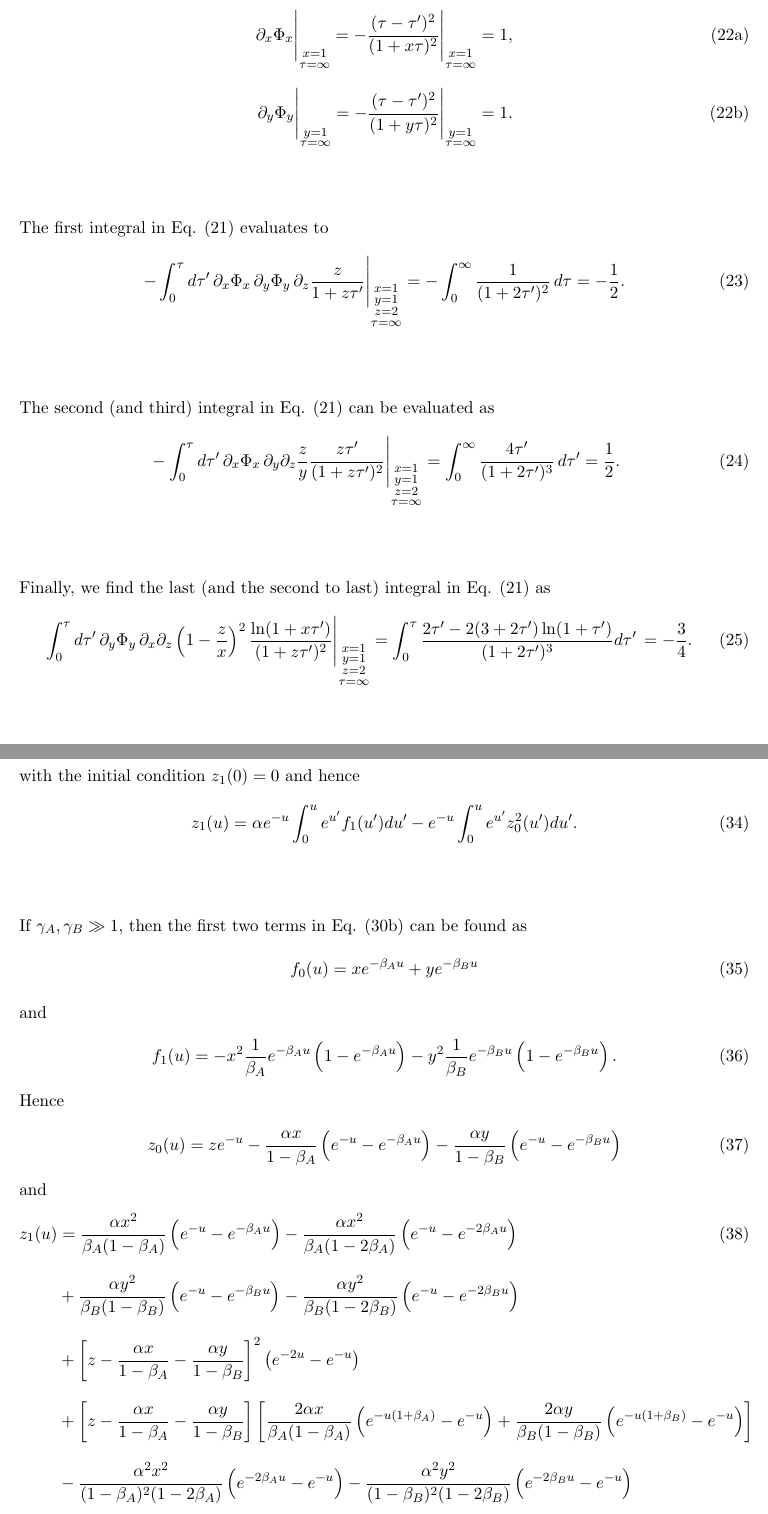
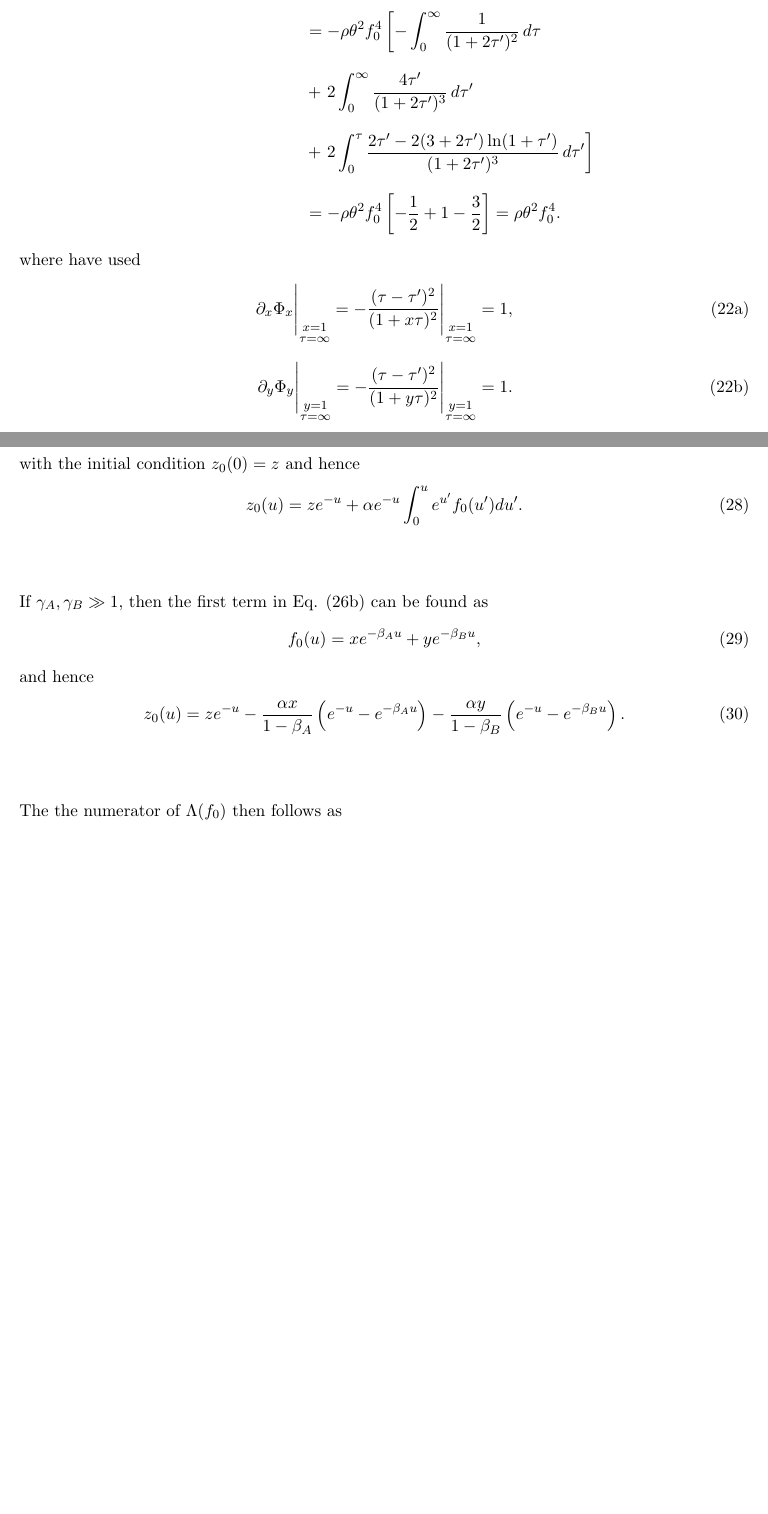
Before and after one commit to alyulina/linkage-equilibrium, a LaTeX document (notes/linkage-equilibrium.tex): two parts of pages 4 and 6 of 8 before the commit and two parts of pages 4 and 5 of 6 after it, joined at a grey line, cut so that both start at the same text, the shorter picture padded with empty space. Compiled offline with pdfLaTeX.

Commit message:
making some changes in the strong selection notes

```diff
--- a/notes/linkage-equilibrium.tex
+++ b/notes/linkage-equilibrium.tex
@@ -162 +167,2 @@ Thus, to the lowest order in $\rho$, the numerator of $\Lambda(f_0)$ follows as
 \end{align}
+where have used
@@ -172,20 +177,24 @@ where
     -\frac{(\tau-\tau')^2}{(1+y\tau)^2} \Bigg\vert_{\substack{y=1 \\ \tau=\infty}} = 1.
 \end{align}\end{subequations}
 
-The first integral in Eq. (\ref{eq:lambda_num_contribution}) evaluates to
-\begin{align}\label{eq:small_rho_num_1}
-    -\int_0^{\tau} d\tau'\, \partial_x \Phi_x \, \partial_y \Phi_y \, \partial_z \frac{z}{1+z\tau'}\Bigg\vert_{\substack{x=1 \\ y=1 \\ z=2 \\ \tau=\infty}} & = -\int_0^{\infty} \frac{1}{(1+2\tau')^2}\,d\tau = -\frac{1}{2}.
-\end{align}
+%Taking  in Eq. (\ref{eq:lambda_num_contribution}), we obtain
+%\begin{align}\label{eq:lambda_num_contribution_solved}
+%    \left\langle f_{Ab}f_{aB}f_{AB}\cdot e^{-\frac{f_{A}+f_{B}}{f_0}}\right\rangle \approx& -\rho \theta^2 f_0^4 \left[
+%    -\int_0^{\infty} \frac{1}{(1+2\tau')^2}\,d\tau  \right. \\ \nonumber
+%    &+ \left. 2 \int_0^{\infty} \frac{4\tau'}{(1+2\tau')^3} \,d\tau' \right. \\ \nonumber
+%    &+ \left. 2 \int_0^{\tau} \frac{2\tau'-2(3+2\tau')\ln(1+\tau')}{(1+2\tau')^3} \,d\tau' \right] \\ \nonumber
+%    &= -\rho \theta^2 f_0^4 \left[-\frac{1}{2} + 1 - \frac{3}{2}\right] = \rho \theta^2 f_0^4.
+%\end{align}
 
-The second (and third) integral in Eq. (\ref{eq:lambda_num_contribution}) can be evaluated as \begin{align}\label{eq:small_rho_num_2}
-    & -\int_0^{\tau} d\tau'\, \partial_x \Phi_x \, \partial_y \partial_z \frac{z}{y} \frac{z\tau'}{(1+z\tau')^2} \Bigg\vert_{\substack{x=1 \\ y=1 \\ z=2 \\ \tau=\infty}}
+%The first integral in Eq. (\ref{eq:lambda_num_contribution}) evaluates to
+%\begin{align}\label{eq:small_rho_num_1}
+%    -\int_0^{\tau} d\tau'\, \partial_x \Phi_x \, \partial_y \Phi_y \, \partial_z \frac{z}{1+z\tau'}\Bigg\vert_{\substack{x=1 \\ y=1 \\ z=2 \\ \tau=\infty}} & = -\int_0^{\infty} \frac{1}{(1+2\tau')^2}\,d\tau = -\frac{1}{2}.
+%\end{align}
+
+%The second (and third) integral in Eq. (\ref{eq:lambda_num_contribution}) can be evaluated as \begin{align}\label{eq:small_rho_num_2}
+%    & -\int_0^{\tau} d\tau'\, \partial_x \Phi_x \, \partial_y \partial_z \frac{z}{y} \frac{z\tau'}{(1+z\tau')^2} \Bigg\vert_{\substack{x=1 \\ y=1 \\ z=2 \\ \tau=\infty}}
     %= -\int_0^{\tau} d\tau'\, \partial_y \Phi_y \, \partial_x \partial_z \frac{z}{x} \frac{z\tau'}{(1+z\tau')^2} \Bigg\vert_{\substack{x=1 \\ y=1 \\ z=2 \\ \tau=\infty}}
     %= \int_0^{\infty} \frac{2z\tau'}{(1+z\tau')^3} \,d\tau'
-    = \int_0^{\infty} \frac{4\tau'}{(1+2\tau')^3} \,d\tau' = \frac{1}{2}.
-\end{align}
+%    = \int_0^{\infty} \frac{4\tau'}{(1+2\tau')^3} \,d\tau' = \frac{1}{2}.
+%\end{align}
 
-Finally, we find the last (and the second to last) integral in Eq. (\ref{eq:lambda_num_contribution}) as
-\begin{align}\label{eq:small_rho_num_3}
-    \int_0^{\tau} d\tau'\, \partial_y \Phi_y \, \partial_x \partial_z \left(1-\frac{z}{x}\right)^2 \frac{\ln(1+x\tau')}{(1+z\tau')^2} \Bigg\vert_{\substack{x=1 \\ y=1 \\ z=2 \\ \tau=\infty}} &= %\int_0^{\tau} \left[-\frac{2\tau'(x-z)}{x^2(1+z\tau')^3}-\frac{2\ln(1+x\tau')}{x^3(1+z\tau')^3}\left[z(1+x\tau')-(x-z)\right]\right]d\tau'\,  \Bigg\vert_{\substack{x=1 \\ y=1 \\ z=2 \\ \tau=\infty}}
-    \int_0^{\tau} \frac{2\tau'-2(3+2\tau')\ln(1+\tau')}{(1+2\tau')^3} d\tau'\, = -\frac{3}{4}.
-\end{align}
@@ -236,7 +246,11 @@ At first order in $\epsilon$,
-with the initial condition $z_1(0) = 0$ and hence
-\begin{align}
-    z_1(u) = \alpha e^{-u} \int_0^u e^{u'} f_1(u') du' - e^{-u} \int_0^u e^{u'} z_0^2 (u') du'.
-\end{align}
+%At first order in $\epsilon$,
+%\begin{align}
+%    \partial_u z_1(u) = -z_1(u) -z_0^2(u) + \alpha f_1(u)
+%\end{align}
+%with the initial condition $z_1(0) = 0$ and hence
+%\begin{align}
+%    z_1(u) = \alpha e^{-u} \int_0^u e^{u'} f_1(u') du' - e^{-u} \int_0^u e^{u'} z_0^2 (u') du'.
+%\end{align}
 
 
 %If $\gamma_A, \gamma_B \ll 1$, then
@@ -245,28 +259,52 @@ with the initial condition $z_1(0) = 0$ and hence
 %    % I am not sure about this??
 %    \approx x + y - \epsilon u (x^2 + y^2) + \epsilon^2 u^2 (x^3 + y^3).
 %\end{align}
-If $\gamma_A, \gamma_B \gg 1$, then the first two terms in Eq. (\ref{eq:f(u)_series}) can be found as
+If $\gamma_A, \gamma_B \gg 1$, then the first term in Eq. (\ref{eq:f(u)_series}) can be found as
 % by Taylor expanding the denominators
 \begin{align}
-    f_0(u) &= x e^{-\beta_A u} + y e^{-\beta_B u}
+    f_0(u) &= x e^{-\beta_A u} + y e^{-\beta_B u},
 \end{align}
-and
+%and
+%\begin{align}
+%    f_1(u) &= -x^2 \frac{1}{\beta_A}e^{-\beta_A u} \left(1-e^{-\beta_Au}\right)
+%    -y^2 \frac{1}{\beta_B}e^{-\beta_B u} \left(1-e^{-\beta_Bu}\right).
+%\end{align}
+and hence
 \begin{align}
-    f_1(u) &= -x^2 \frac{1}{\beta_A}e^{-\beta_A u} \left(1-e^{-\beta_Au}\right)
-    -y^2 \frac{1}{\beta_B}e^{-\beta_B u} \left(1-e^{-\beta_Bu}\right).
+    z_0(u) &= z e^{-u} - \frac{\alpha x}{1-\beta_A}\left(e^{-u}-e^{-\beta_A u}\right) - \frac{\alpha y}{1-\beta_B}\left(e^{-u}-e^{-\beta_B u}\right).
 \end{align}
-Hence
-\begin{align}
-    z_0(u) &= z e^{-u} - \frac{\alpha x}{1-\beta_A}\left(e^{-u}-e^{-\beta_A u}\right) - \frac{\alpha y}{1-\beta_B}\left(e^{-u}-e^{-\beta_B u}\right)
+%and
+%\begin{align}
+%    z_1(u) &= \frac{\alpha x^2}{\beta_A (1-\beta_A)}\left(e^{-u}-e^{-\beta_A u}\right)
+%    - \frac{\alpha x^2}{\beta_A (1-2\beta_A)}\left(e^{-u}-e^{-2\beta_A u}\right) \\ \nonumber
+%    &+ \frac{\alpha y^2}{\beta_B (1-\beta_B)}\left(e^{-u}-e^{-\beta_B u}\right)
+%    - \frac{\alpha y^2}{\beta_B (1-2\beta_B)}\left(e^{-u}-e^{-2\beta_B u}\right) \\ \nonumber
+%    &+ \left[z-\frac{\alpha x}{1-\beta_A}-\frac{\alpha y}{1 - \beta_B}\right]^2\left(e^{-2u}-e^{-u}\right) \\ \nonumber
+%    &+ \left[z-\frac{\alpha x}{1-\beta_A}-\frac{\alpha y}{1 - \beta_B}\right]\left[\frac{2\alpha x}{\beta_A(1-\beta_A)}\left(e^{-u(1+\beta_A)}-e^{-u}\right) + \frac{2\alpha y}{\beta_B(1-\beta_B)}\left(e^{-u(1+\beta_B)}-e^{-u}\right)\right] \\ \nonumber
+%    &- \frac{\alpha^2x^2}{(1-\beta_A)^2(1-2\beta_A)}\left(e^{-2\beta_A u} -e^{-u}\right) - \frac{\alpha^2y^2}{(1-\beta_B)^2(1-2\beta_B)}\left(e^{-2\beta_B u} -e^{-u}\right) \\ \nonumber
+%    & -\frac{2\alpha^2 xy}{(1-\beta_A)(1-\beta_B)(1-\beta_A-\beta_B)}\left(e^{-(\beta_A+\beta_B)u}-e^{-u}\right).
+%\end{align}
+
+%To the lowest order in $\epsilon$, the the numerator of $\Lambda(f_0)$ then follows as
+%\begin{align}\label{eq:lambda_num_large_rho}
+%    \left\langle f_{Ab}f_{aB}f_{AB}\cdot e^{-\frac{f_{A}+f_{B}}{f_0}}\right\rangle &\approx -\epsilon \theta^2 f_0^4
+%    \int_0^{\nicefrac{\tau}{\epsilon}} du\, \partial_x \partial_y \partial_z (z_0 + \epsilon z_1) \left(\Phi_x + \Phi_y - \nicefrac{\alpha}{\epsilon}\Phi_x\Phi_y\right)\Bigg\vert_{\substack{x=1 \\ y=1 \\ z=2 \\ \tau=\infty}} \\\nonumber
+%    &=\alpha \theta^2 f_0^4\left[
+%    \int_0^{\nicefrac{\tau}{\epsilon}} e^{-u} du \, \partial_x \Phi_x \, \partial_y \Phi_y \, \partial_z z \right. \\\nonumber
+%    &+\left.\frac{2\epsilon^2}{1-\beta_A}
+%    \int_0^{\nicefrac{\tau}{\epsilon}} \xi_{\beta_A} du\, \partial_y \Phi_y \, \partial_x \partial_z xz \right. \\\nonumber
+%    &+\left.\frac{2\epsilon^2}{1-\beta_B}
+%    \int_0^{\nicefrac{\tau}{\epsilon}} \xi_{\beta_B} du\, \partial_x \Phi_x \, \partial_y \partial_z yz \right. \\\nonumber
+%    &- \left.\epsilon
+%    \int_0^{\nicefrac{\tau}{\epsilon}} (e^{-2u} - e^{-u}) du\, \partial_x \Phi_x \partial_y \Phi_y \partial_z z^2 \right. \\\nonumber
+%    &- \left.\frac{2\epsilon\alpha}{1-\beta_A}
+%    \int_0^{\nicefrac{\tau}{\epsilon}} \xi_{\beta_A} du\, \partial_y \Phi_y \partial_x \partial_z z\Phi_x\right. \\\nonumber
+%    &- \left.\frac{2\epsilon\alpha}{1-\beta_A}
+%    \int_0^{\nicefrac{\tau}{\epsilon}} \xi_{\beta_B} du\, \partial_x \Phi_x \partial_y \partial_z z\Phi_y\right] \Bigg\vert_{\substack{x=1 \\ y=1 \\ z=2 \\ \tau=\infty}},
+%\end{align}
+The the numerator of $\Lambda(f_0)$ then follows as
+\begin{align}\label{eq:lambda_num_large_rho}
+    \left\langle f_{Ab}f_{aB}f_{AB}\cdot e^{-\frac{f_{A}+f_{B}}{f_0}}\right\rangle
+    &\approx \alpha \theta^2 f_0^4 \int_0^{\nicefrac{\tau}{\epsilon}} e^{-u} du \, \partial_x \Phi_x \, \partial_y \Phi_y \, \partial_z z \Phi_x\Phi_y\Bigg\vert_{\substack{x=1 \\ y=1 \\ z=2 \\ \tau=\infty}} \\ \nonumber
+    &= \frac{\epsilon^2\alpha\theta^2f_0^4}{\beta_A^2\beta_B^2(1+\beta_A+\beta_B)},
 \end{align}
-and
-\begin{align}
-    z_1(u) &= \frac{\alpha x^2}{\beta_A (1-\beta_A)}\left(e^{-u}-e^{-\beta_A u}\right)
-    - \frac{\alpha x^2}{\beta_A (1-2\beta_A)}\left(e^{-u}-e^{-2\beta_A u}\right) \\ \nonumber
-    &+ \frac{\alpha y^2}{\beta_B (1-\beta_B)}\left(e^{-u}-e^{-\beta_B u}\right)
-    - \frac{\alpha y^2}{\beta_B (1-2\beta_B)}\left(e^{-u}-e^{-2\beta_B u}\right) \\ \nonumber
-    &+ \left[z-\frac{\alpha x}{1-\beta_A}-\frac{\alpha y}{1 - \beta_B}\right]^2\left(e^{-2u}-e^{-u}\right) \\ \nonumber
-    &+ \left[z-\frac{\alpha x}{1-\beta_A}-\frac{\alpha y}{1 - \beta_B}\right]\left[\frac{2\alpha x}{\beta_A(1-\beta_A)}\left(e^{-u(1+\beta_A)}-e^{-u}\right) + \frac{2\alpha y}{\beta_B(1-\beta_B)}\left(e^{-u(1+\beta_B)}-e^{-u}\right)\right] \\ \nonumber
-    &- \frac{\alpha^2x^2}{(1-\beta_A)^2(1-2\beta_A)}\left(e^{-2\beta_A u} -e^{-u}\right) - \frac{\alpha^2y^2}{(1-\beta_B)^2(1-2\beta_B)}\left(e^{-2\beta_B u} -e^{-u}\right) \\ \nonumber
-    & -\frac{2\alpha^2 xy}{(1-\beta_A)(1-\beta_B)(1-\beta_A-\beta_B)}\left(e^{-(\beta_A+\beta_B)u}-e^{-u}\right).
-\end{align}
```
Also changed, not shown: notes/linkage-equilibrium.pdf, notes/linkage-equilibrium.tex (95 more changed lines).
